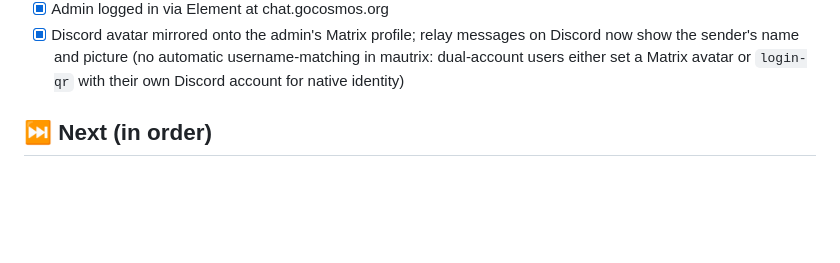
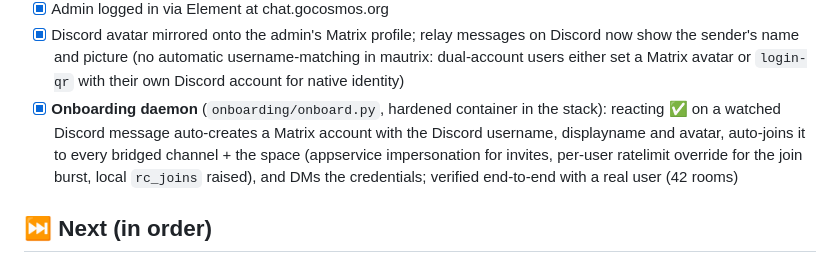
Before and after one commit to CosmosOS/cosmos-chat, a Markdown page: ROADMAP.md, the part around the change. GitHub-like rendering; blank space fills up the shorter version.

Commit message:
📝 Roadmap: onboarding flow verified end to end

```diff
--- a/ROADMAP.md
+++ b/ROADMAP.md
@@ -73,6 +73,12 @@ _Last updated: 2026-08-18_
   on Discord now show the sender's name and picture (no automatic
   username-matching in mautrix: dual-account users either set a Matrix
   avatar or `login-qr` with their own Discord account for native identity)
+- [x] **Onboarding daemon** (`onboarding/onboard.py`, hardened container in the
+  stack): reacting ✅ on a watched Discord message auto-creates a Matrix
+  account with the Discord username, displayname and avatar, auto-joins it to
+  every bridged channel + the space (appservice impersonation for invites,
+  per-user ratelimit override for the join burst, local `rc_joins` raised),
+  and DMs the credentials; verified end-to-end with a real user (42 rooms)
 
 ## ⏭️ Next (in order)
 
```
